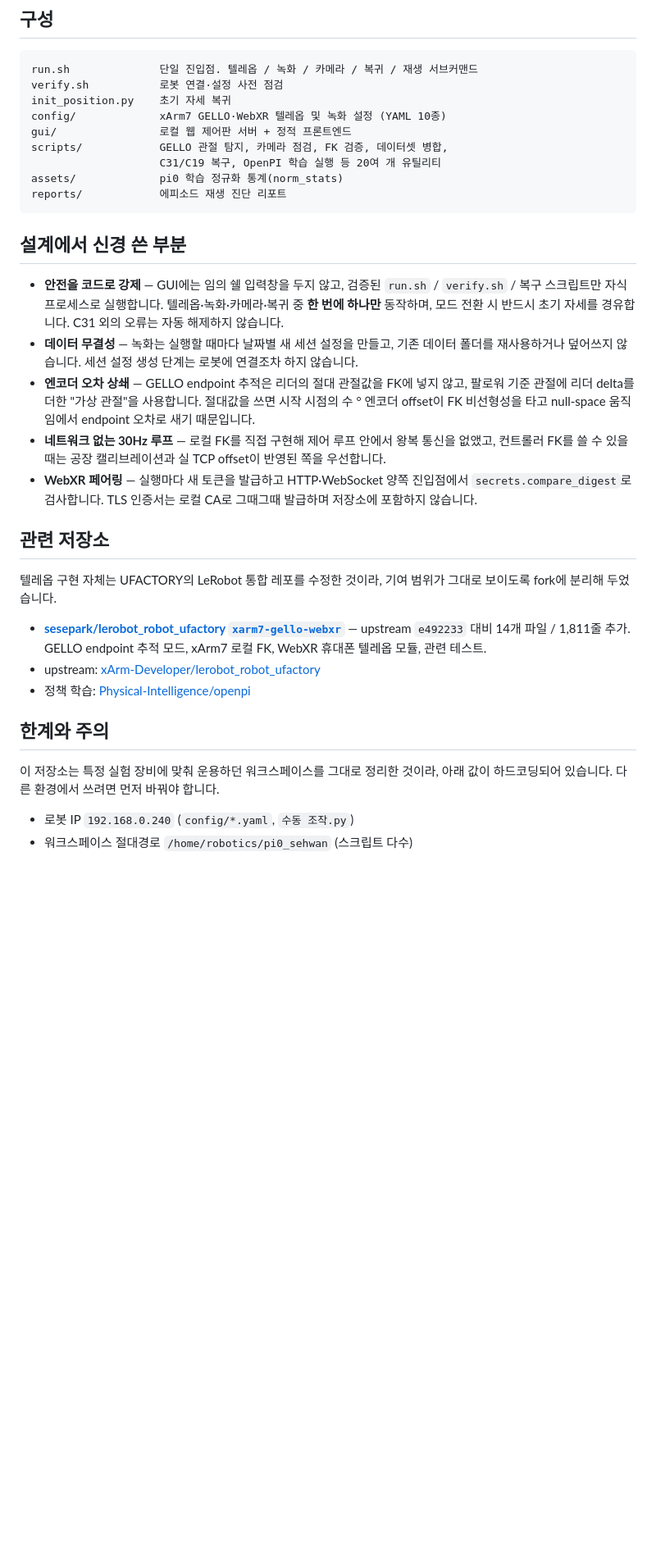
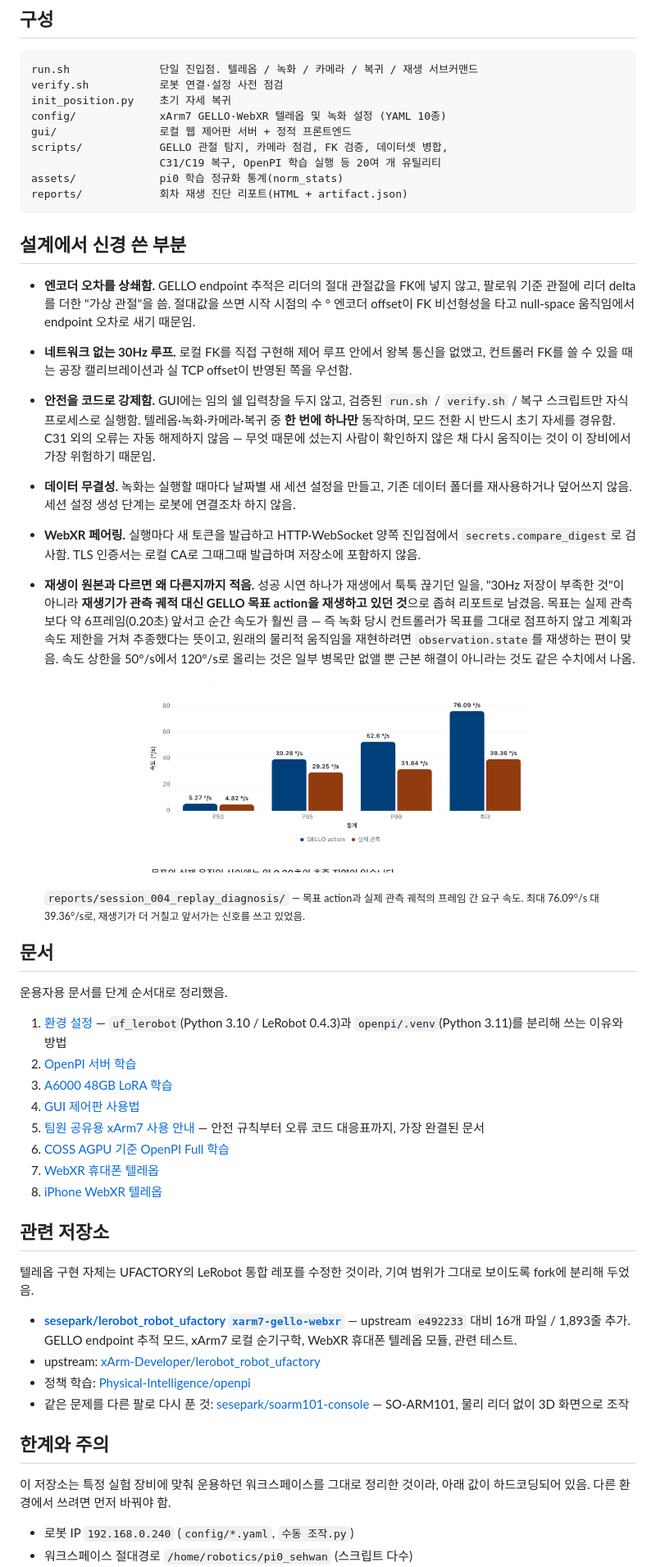
Before and after one commit to sesepark/xarm7-pi0-teleop, a Markdown page: README.md, the part around one of its changes. Shown at 82% size. Drawn GitHub-style; pictures changed too: docs/images/replay-diagnosis.png (added); blank space fills up the shorter version.

````diff
--- a/README.md
+++ b/README.md
@@ -43,40 +61,66 @@ gui/                로컬 웹 제어판 서버 + 정적 프론트엔드
 scripts/            GELLO 관절 탐지, 카메라 점검, FK 검증, 데이터셋 병합,
                     C31/C19 복구, OpenPI 학습 실행 등 20여 개 유틸리티
 assets/             pi0 학습 정규화 통계(norm_stats)
-reports/            에피소드 재생 진단 리포트
+reports/            회차 재생 진단 리포트(HTML + artifact.json)
 ```
 
 ## 설계에서 신경 쓴 부분
 
-- **안전을 코드로 강제** — GUI에는 임의 쉘 입력창을 두지 않고, 검증된 `run.sh` / `verify.sh` /
-  복구 스크립트만 자식 프로세스로 실행합니다. 텔레옵·녹화·카메라·복귀 중 **한 번에 하나만**
-  동작하며, 모드 전환 시 반드시 초기 자세를 경유합니다. C31 외의 오류는 자동 해제하지 않습니다.
-- **데이터 무결성** — 녹화는 실행할 때마다 날짜별 새 세션 설정을 만들고, 기존 데이터 폴더를
-  재사용하거나 덮어쓰지 않습니다. 세션 설정 생성 단계는 로봇에 연결조차 하지 않습니다.
-- **엔코더 오차 상쇄** — GELLO endpoint 추적은 리더의 절대 관절값을 FK에 넣지 않고,
-  팔로워 기준 관절에 리더 delta를 더한 "가상 관절"을 사용합니다. 절대값을 쓰면 시작 시점의
-  수 ° 엔코더 offset이 FK 비선형성을 타고 null-space 움직임에서 endpoint 오차로 새기 때문입니다.
-- **네트워크 없는 30Hz 루프** — 로컬 FK를 직접 구현해 제어 루프 안에서 왕복 통신을 없앴고,
-  컨트롤러 FK를 쓸 수 있을 때는 공장 캘리브레이션과 실 TCP offset이 반영된 쪽을 우선합니다.
-- **WebXR 페어링** — 실행마다 새 토큰을 발급하고 HTTP·WebSocket 양쪽 진입점에서
-  `secrets.compare_digest`로 검사합니다. TLS 인증서는 로컬 CA로 그때그때 발급하며 저장소에
-  포함하지 않습니다.
+- **엔코더 오차를 상쇄함.** GELLO endpoint 추적은 리더의 절대 관절값을 FK에 넣지 않고, 팔로워
+  기준 관절에 리더 delta를 더한 "가상 관절"을 씀. 절대값을 쓰면 시작 시점의 수 ° 엔코더 offset이
+  FK 비선형성을 타고 null-space 움직임에서 endpoint 오차로 새기 때문임.
+- **네트워크 없는 30Hz 루프.** 로컬 FK를 직접 구현해 제어 루프 안에서 왕복 통신을 없앴고,
+  컨트롤러 FK를 쓸 수 있을 때는 공장 캘리브레이션과 실 TCP offset이 반영된 쪽을 우선함.
+- **안전을 코드로 강제함.** GUI에는 임의 쉘 입력창을 두지 않고, 검증된 `run.sh` / `verify.sh` /
+  복구 스크립트만 자식 프로세스로 실행함. 텔레옵·녹화·카메라·복귀 중 **한 번에 하나만** 동작하며,
+  모드 전환 시 반드시 초기 자세를 경유함. C31 외의 오류는 자동 해제하지 않음 — 무엇 때문에 섰는지
+  사람이 확인하지 않은 채 다시 움직이는 것이 이 장비에서 가장 위험하기 때문임.
+- **데이터 무결성.** 녹화는 실행할 때마다 날짜별 새 세션 설정을 만들고, 기존 데이터 폴더를
+  재사용하거나 덮어쓰지 않음. 세션 설정 생성 단계는 로봇에 연결조차 하지 않음.
+- **WebXR 페어링.** 실행마다 새 토큰을 발급하고 HTTP·WebSocket 양쪽 진입점에서
+  `secrets.compare_digest`로 검사함. TLS 인증서는 로컬 CA로 그때그때 발급하며 저장소에 포함하지
+  않음.
+- **재생이 원본과 다르면 왜 다른지까지 적음.** 성공 시연 하나가 재생에서 툭툭 끊기던 일을,
+  "30Hz 저장이 부족한 것"이 아니라 **재생기가 관측 궤적 대신 GELLO 목표 action을 재생하고 있던
+  것**으로 좁혀 리포트로 남겼음. 목표는 실제 관측보다 약 6프레임(0.20초) 앞서고 순간 속도가 훨씬
+  큼 — 즉 녹화 당시 컨트롤러가 목표를 그대로 점프하지 않고 계획과 속도 제한을 거쳐 추종했다는
+  뜻이고, 원래의 물리적 움직임을 재현하려면 `observation.state`를 재생하는 편이 맞음. 속도 상한을
+  50°/s에서 120°/s로 올리는 것은 일부 병목만 없앨 뿐 근본 해결이 아니라는 것도 같은 수치에서 나옴.
+
+  ![재생 진단 리포트의 속도 비교](docs/images/replay-diagnosis.png)
+
+  <sub>`reports/session_004_replay_diagnosis/` — 목표 action과 실제 관측 궤적의 프레임 간 요구
+  속도. 최대 76.09°/s 대 39.36°/s로, 재생기가 더 거칠고 앞서가는 신호를 쓰고 있었음.</sub>
+
+## 문서
+
+운용자용 문서를 단계 순서대로 정리했음.
+
+1. [환경 설정](01_환경설정_안내.md) — `uf_lerobot`(Python 3.10 / LeRobot 0.4.3)과 `openpi/.venv`(Python 3.11)를 분리해 쓰는 이유와 방법
+2. [OpenPI 서버 학습](02_OpenPI_서버_학습_안내.md)
+3. [A6000 48GB LoRA 학습](03_OpenPI_A6000_48GB_LoRA_학습_안내.md)
+4. [GUI 제어판 사용법](04_GUI_제어판_사용_안내.md)
+5. [팀원 공유용 xArm7 사용 안내](05_팀원_공유용_xArm7_사용_안내.md) — 안전 규칙부터 오류 코드 대응표까지, 가장 완결된 문서
+6. [COSS AGPU 기준 OpenPI Full 학습](06_팀원_COSS_AGPU_기준_OpenPI_Full_학습.md)
+7. [WebXR 휴대폰 텔레옵](07_WebXR_휴대폰_텔레옵_사용_안내.md)
+8. [iPhone WebXR 텔레옵](08_iPhone_WebXR_텔레옵_사용_안내.md)
 
 ## 관련 저장소
 
 텔레옵 구현 자체는 UFACTORY의 LeRobot 통합 레포를 수정한 것이라, 기여 범위가 그대로 보이도록
-fork에 분리해 두었습니다.
+fork에 분리해 두었음.
 
 - **[sesepark/lerobot_robot_ufactory `xarm7-gello-webxr`](https://github.com/sesepark/lerobot_robot_ufactory/tree/xarm7-gello-webxr)**
-  — upstream `e492233` 대비 14개 파일 / 1,811줄 추가. GELLO endpoint 추적 모드, xArm7 로컬 FK,
+  — upstream `e492233` 대비 16개 파일 / 1,893줄 추가. GELLO endpoint 추적 모드, xArm7 로컬 순기구학,
   WebXR 휴대폰 텔레옵 모듈, 관련 테스트.
 - upstream: [xArm-Developer/lerobot_robot_ufactory](https://github.com/xArm-Developer/lerobot_robot_ufactory)
 - 정책 학습: [Physical-Intelligence/openpi](https://github.com/Physical-Intelligence/openpi)
+- 같은 문제를 다른 팔로 다시 푼 것: [sesepark/soarm101-console](https://github.com/sesepark/soarm101-console) — SO-ARM101, 물리 리더 없이 3D 화면으로 조작
 
 ## 한계와 주의
 
 이 저장소는 특정 실험 장비에 맞춰 운용하던 워크스페이스를 그대로 정리한 것이라, 아래 값이
-하드코딩되어 있습니다. 다른 환경에서 쓰려면 먼저 바꿔야 합니다.
+하드코딩되어 있음. 다른 환경에서 쓰려면 먼저 바꿔야 함.
 
 - 로봇 IP `192.168.0.240` (`config/*.yaml`, `수동 조작.py`)
 - 워크스페이스 절대경로 `/home/robotics/pi0_sehwan` (스크립트 다수)
````
Also changed, not shown: other parts of README.md (+35 -15 lines), docs/images/gui-control-panel.png (added).
